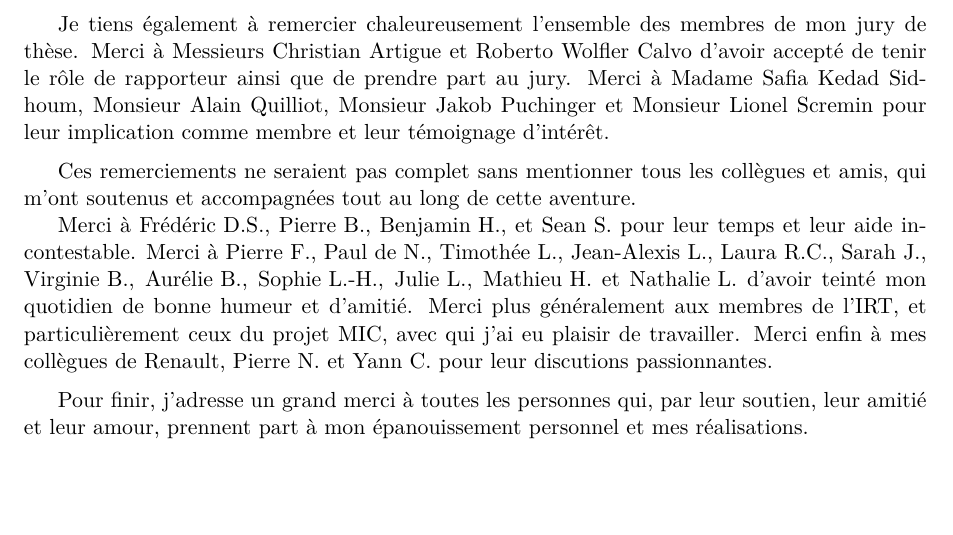
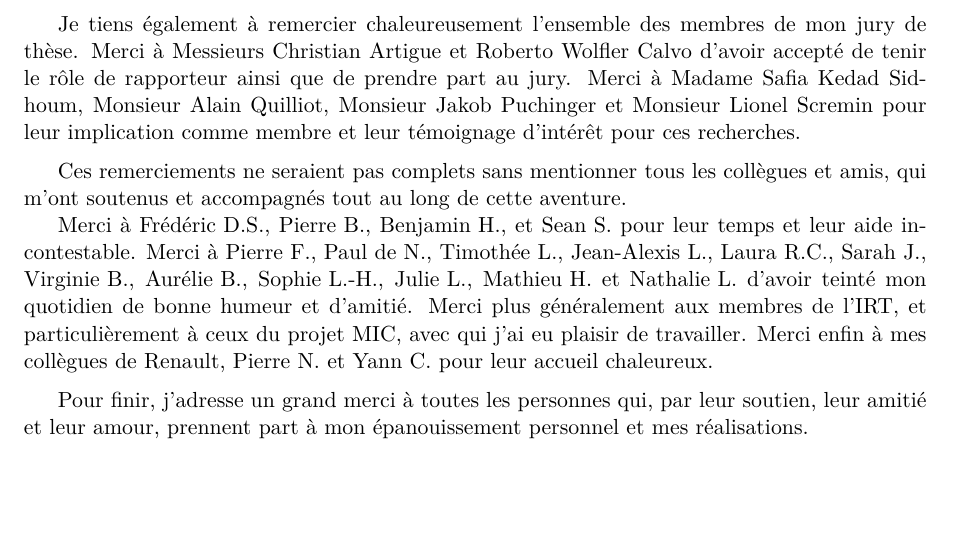
Before and after one commit to aurelcarlier/PhD-thesis-manuscript, a LaTeX thesis (master.tex, which reads remerciements-acknowledgments/remerciements-acknowledgments.tex): part of page 5 of 132, cut so that both start at the same text. Compiled offline with LaTeX, dvips and Ghostscript; an older LaTeX class or package is replaced by its successor.

Commit message:
ajout remerciements

```diff
--- a/remerciements-acknowledgments/remerciements-acknowledgments.tex
+++ b/remerciements-acknowledgments/remerciements-acknowledgments.tex
@@ -12,15 +12,15 @@ C'est avec sincérité que je tiens à lui exprimer ici toute ma gratitude.
 \medskip
 Je tiens également à remercier chaleureusement l'ensemble des membres de mon jury de thèse.
 Merci à Messieurs Christian Artigue et Roberto Wolfler Calvo d'avoir accepté de tenir le rôle de rapporteur ainsi que de prendre part au jury.
-Merci à Madame Safia Kedad Sidhoum, Monsieur Alain Quilliot, Monsieur Jakob Puchinger et Monsieur Lionel Scremin pour leur implication comme membre et leur témoignage d'intérêt.
+Merci à Madame Safia Kedad Sidhoum, Monsieur Alain Quilliot, Monsieur Jakob Puchinger et Monsieur Lionel Scremin pour leur implication comme membre et leur témoignage d'intérêt pour ces recherches.
 
 \medskip
-Ces remerciements ne seraient pas complet sans mentionner tous les collègues et amis, qui m'ont soutenus et accompagnées tout au long de cette aventure.
+Ces remerciements ne seraient pas complets sans mentionner tous les collègues et amis, qui m'ont soutenus et accompagnés tout au long de cette aventure.
 
 Merci à \mbox{Frédéric D.S.}, \mbox{Pierre B.}, \mbox{Benjamin H.}, et \mbox{Sean S.} pour leur temps et leur aide incontestable.
 Merci à \mbox{Pierre F.}, \mbox{Paul de N.}, \mbox{Timothée L.}, \mbox{Jean-Alexis L.}, \mbox{Laura R.C.}, \mbox{Sarah J.}, \mbox{Virginie B.}, \mbox{Aurélie B.}, \mbox{Sophie L.-H.}, \mbox{Julie L.}, \mbox{Mathieu H.} et \mbox{Nathalie L.} d'avoir teinté mon quotidien de bonne humeur et d'amitié.
-Merci plus généralement aux membres de l'IRT, et particulièrement ceux du projet MIC, avec qui j'ai eu plaisir de travailler.
-Merci enfin à mes collègues de Renault, \mbox{Pierre N.} et \mbox{Yann C.} pour leur discutions passionnantes.
+Merci plus généralement aux membres de l'IRT, et particulièrement à ceux du projet MIC, avec qui j'ai eu plaisir de travailler.
+Merci enfin à mes collègues de Renault, \mbox{Pierre N.} et \mbox{Yann C.} pour leur accueil chaleureux.
 
 \medskip
 Pour finir, j'adresse un grand merci à toutes les personnes qui, par leur soutien, leur amitié et leur amour, prennent part à mon épanouissement personnel et mes réalisations.
```
